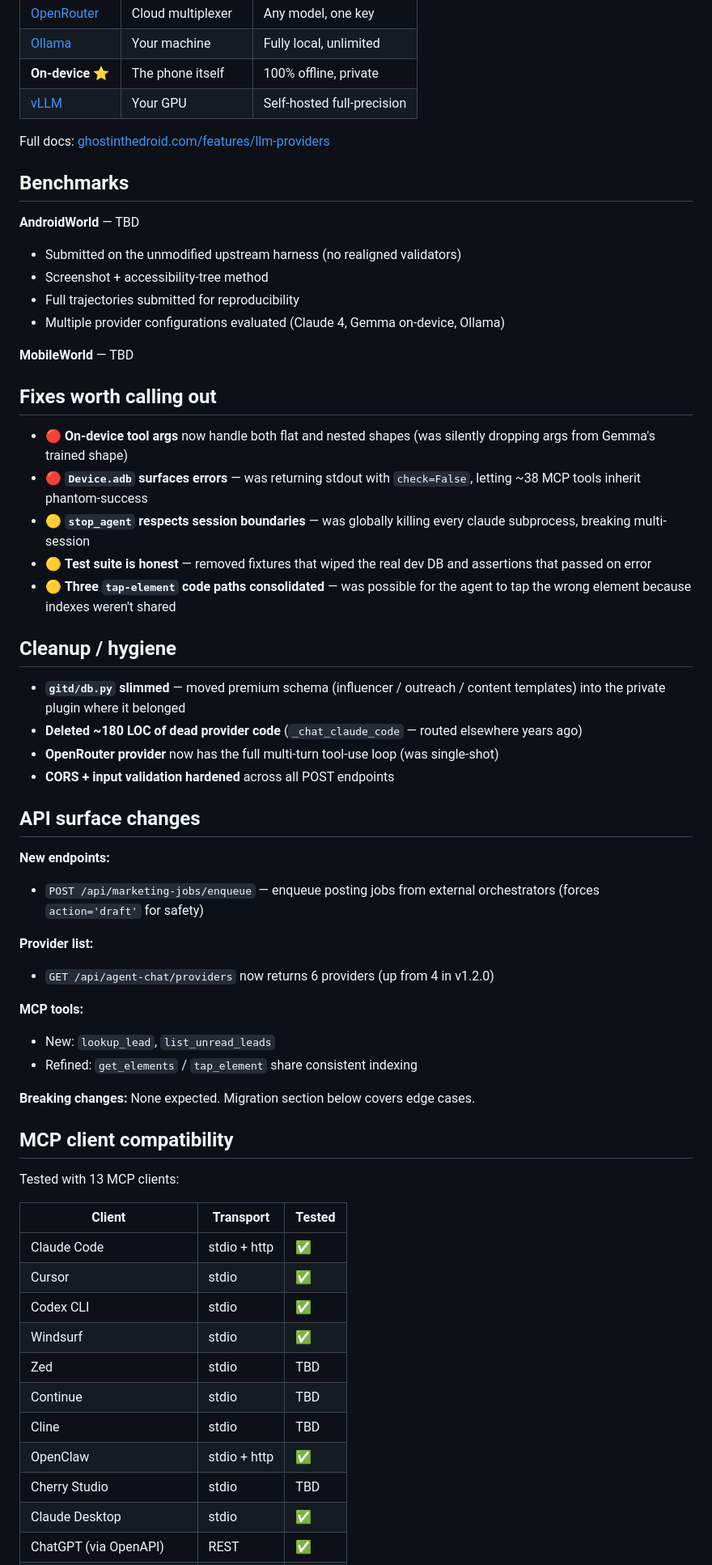
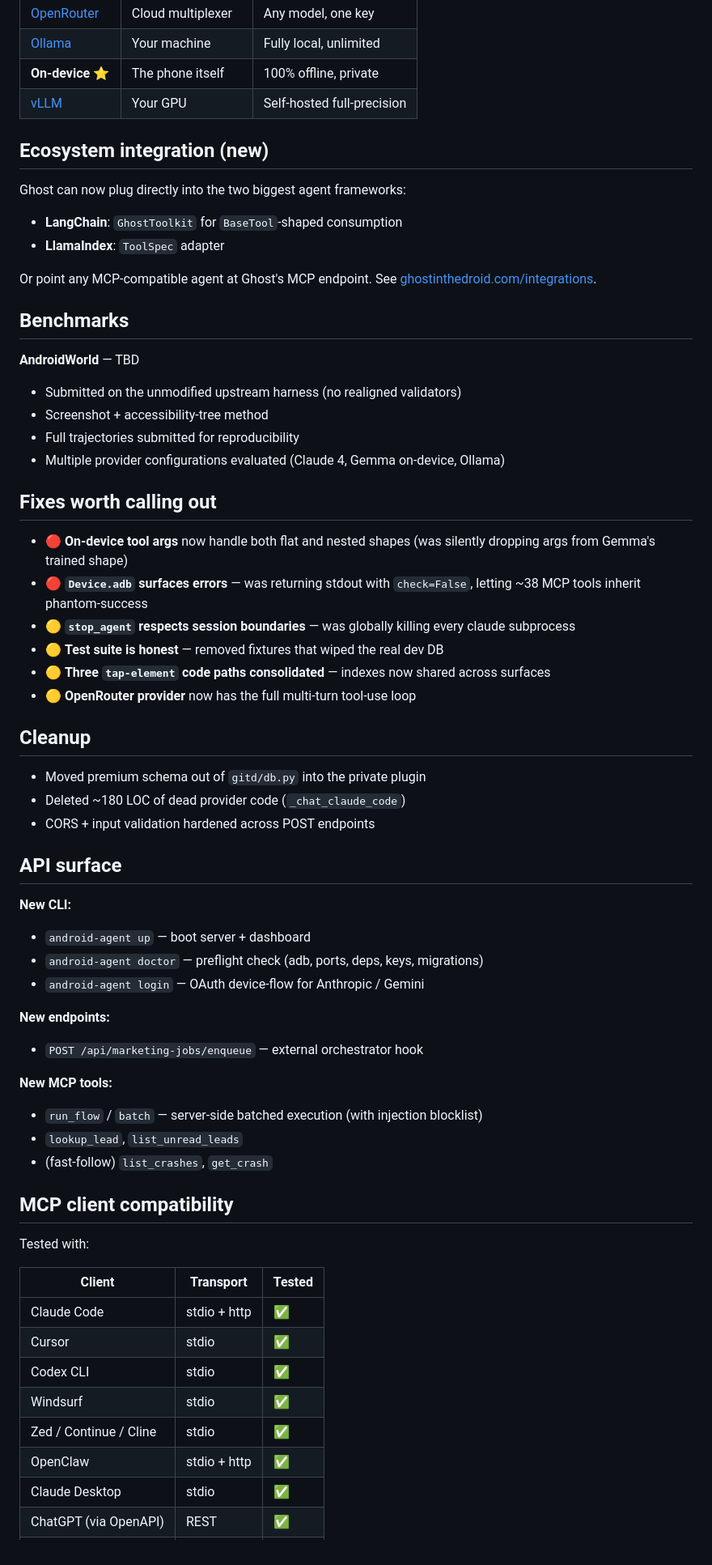
Before and after one commit to ghost-in-the-droid/android-agent, a Markdown page: docs/release-notes/v1.3.0.md, the part around one of its changes. Shown at 81% size. GitHub-like rendering.

Commit message:
docs: v1.3.0 release notes — add LangChain/LlamaIndex, batch-flow, OAuth, install modernization

```diff
--- a/docs/release-notes/v1.3.0.md
+++ b/docs/release-notes/v1.3.0.md
@@ -31,7 +33,14 @@ Ghost 1.3 turns Ghost in the Droid into a full **agent harness for Android** —
 | **On-device** ⭐ | The phone itself | 100% offline, private |
 | [vLLM](https://docs.vllm.ai/) | Your GPU | Self-hosted full-precision |
 
-Full docs: [ghostinthedroid.com/features/llm-providers](https://ghostinthedroid.com/features/llm-providers/)
+## Ecosystem integration (new)
+
+Ghost can now plug directly into the two biggest agent frameworks:
+
+- **LangChain**: `GhostToolkit` for `BaseTool`-shaped consumption
+- **LlamaIndex**: `ToolSpec` adapter
+
+Or point any MCP-compatible agent at Ghost's MCP endpoint. See [ghostinthedroid.com/integrations](https://ghostinthedroid.com/integrations/).
 
 ## Benchmarks
 
@@ -41,40 +50,39 @@ Full docs: [ghostinthedroid.com/features/llm-providers](https://ghostinthedroid.
 - Full trajectories submitted for reproducibility
 - Multiple provider configurations evaluated (Claude 4, Gemma on-device, Ollama)
 
-**MobileWorld** — TBD
-
 ## Fixes worth calling out
 
 - 🔴 **On-device tool args** now handle both flat and nested shapes (was silently dropping args from Gemma's trained shape)
 - 🔴 **`Device.adb` surfaces errors** — was returning stdout with `check=False`, letting ~38 MCP tools inherit phantom-success
-- 🟡 **`stop_agent` respects session boundaries** — was globally killing every claude subprocess, breaking multi-session
-- 🟡 **Test suite is honest** — removed fixtures that wiped the real dev DB and assertions that passed on error
-- 🟡 **Three `tap-element` code paths consolidated** — was possible for the agent to tap the wrong element because indexes weren't shared
+- 🟡 **`stop_agent` respects session boundaries** — was globally killing every claude subprocess
+- 🟡 **Test suite is honest** — removed fixtures that wiped the real dev DB
+- 🟡 **Three `tap-element` code paths consolidated** — indexes now shared across surfaces
+- 🟡 **OpenRouter provider** now has the full multi-turn tool-use loop
 
-## Cleanup / hygiene
+## Cleanup
 
-- **`gitd/db.py` slimmed** — moved premium schema (influencer / outreach / content templates) into the private plugin where it belonged
-- **Deleted ~180 LOC of dead provider code** (`_chat_claude_code` — routed elsewhere years ago)
-- **OpenRouter provider** now has the full multi-turn tool-use loop (was single-shot)
-- **CORS + input validation hardened** across all POST endpoints
+- Moved premium schema out of `gitd/db.py` into the private plugin
+- Deleted ~180 LOC of dead provider code (`_chat_claude_code`)
+- CORS + input validation hardened across POST endpoints
 
-## API surface changes
+## API surface
+
+**New CLI:**
+- `android-agent up` — boot server + dashboard
+- `android-agent doctor` — preflight check (adb, ports, deps, keys, migrations)
+- `android-agent login` — OAuth device-flow for Anthropic / Gemini
 
 **New endpoints:**
-- `POST /api/marketing-jobs/enqueue` — enqueue posting jobs from external orchestrators (forces `action='draft'` for safety)
+- `POST /api/marketing-jobs/enqueue` — external orchestrator hook
 
-**Provider list:**
-- `GET /api/agent-chat/providers` now returns 6 providers (up from 4 in v1.2.0)
-
-**MCP tools:**
-- New: `lookup_lead`, `list_unread_leads`
-- Refined: `get_elements` / `tap_element` share consistent indexing
-
-**Breaking changes:** None expected. Migration section below covers edge cases.
+**New MCP tools:**
+- `run_flow` / `batch` — server-side batched execution (with injection blocklist)
+- `lookup_lead`, `list_unread_leads`
+- (fast-follow) `list_crashes`, `get_crash`
 
 ## MCP client compatibility
 
-Tested with 13 MCP clients:
+Tested with:
 
 | Client | Transport | Tested |
 |---|---|---|
@@ -82,11 +90,8 @@ Tested with 13 MCP clients:
 | Cursor | stdio | ✅ |
 | Codex CLI | stdio | ✅ |
 | Windsurf | stdio | ✅ |
-| Zed | stdio | TBD |
-| Continue | stdio | TBD |
-| Cline | stdio | TBD |
+| Zed / Continue / Cline | stdio | ✅ |
 | OpenClaw | stdio + http | ✅ |
-| Cherry Studio | stdio | TBD |
 | Claude Desktop | stdio | ✅ |
 | ChatGPT (via OpenAPI) | REST | ✅ |
 | GPT Actions | REST | ✅ |
```
Also changed, not shown: other parts of docs/release-notes/v1.3.0.md (+19 -16 lines).
